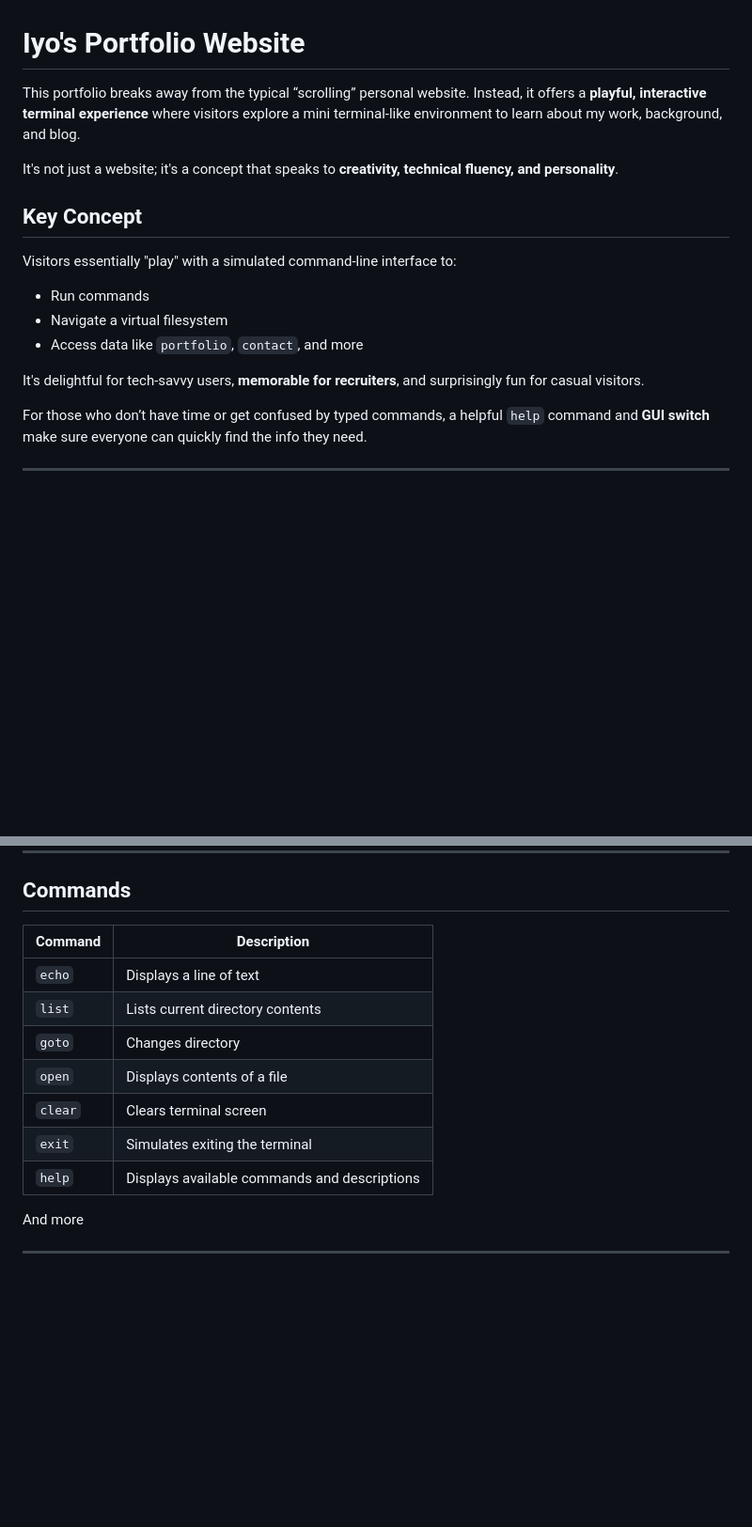
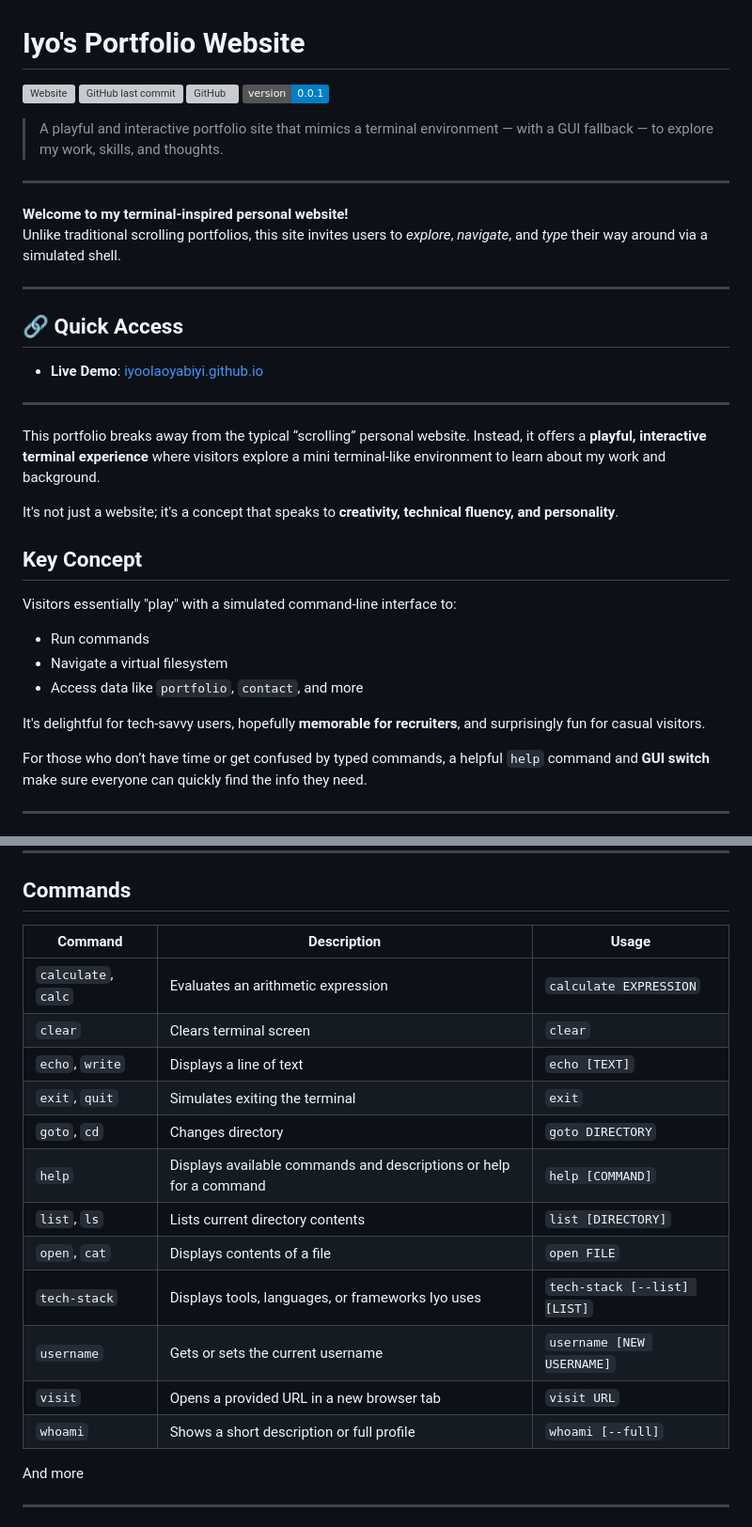
Before and after one commit to iyoolaoyabiyi/iyoolaoyabiyi.github.io, a Markdown page: README.md, 2 parts joined by grey strips. Shown: that part at 94% size. Rendered like a GitHub page; badges without logos; blank space fills up the shorter version; grey boxes are pictures that could not be loaded.

```diff
--- a/README.md
+++ b/README.md
@@ -1,6 +1,26 @@
 # Iyo's Portfolio Website
 
-This portfolio breaks away from the typical “scrolling” personal website. Instead, it offers a **playful, interactive terminal experience** where visitors explore a mini terminal-like environment to learn about my work, background, and blog.
+[![Website](https://img.shields.io/website?url=https%3A%2F%2Fiyoolaoyabiyi.github.io)](https://iyoolaoyabiyi.github.io)
+![GitHub last commit](https://img.shields.io/github/last-commit/iyoolaoyabiyi/iyoolaoyabiyi.github.io)
+![GitHub](https://img.shields.io/github/license/iyoolaoyabiyi/iyoolaoyabiyi.github.io)
+![Version](https://img.shields.io/badge/version-0.0.1-blue)
+
+> A playful and interactive portfolio site that mimics a terminal environment — with a GUI fallback — to explore my work, skills, and thoughts.
+
+---
+
+**Welcome to my terminal-inspired personal website!**
+Unlike traditional scrolling portfolios, this site invites users to _explore_, _navigate_, and _type_ their way around via a simulated shell.
+
+---
+
+## 🔗 Quick Access
+
+- **Live Demo**: [iyoolaoyabiyi.github.io](https://iyoolaoyabiyi.github.io)
+
+---
+
+This portfolio breaks away from the typical “scrolling” personal website. Instead, it offers a **playful, interactive terminal experience** where visitors explore a mini terminal-like environment to learn about my work and background.
 
 It's not just a website; it's a concept that speaks to **creativity, technical fluency, and personality**.
 
@@ -11,7 +31,7 @@ Visitors essentially "play" with a simulated command-line interface to:
 - Navigate a virtual filesystem
 - Access data like `portfolio`, `contact`, and more
 
-It's delightful for tech-savvy users, **memorable for recruiters**, and surprisingly fun for casual visitors.
+It's delightful for tech-savvy users, hopefully **memorable for recruiters**, and surprisingly fun for casual visitors.
 
 For those who don’t have time or get confused by typed commands, a helpful `help` command and **GUI switch** make sure everyone can quickly find the info they need.
 
@@ -29,15 +49,22 @@ For those who don’t have time or get confused by typed commands, a helpful `he
 
 ## Commands
 
-| Command   | Description                                  |
-|-----------|----------------------------------------------|
-| `echo`    | Displays a line of text                      |
-| `list`    | Lists current directory contents             |
-| `goto`    | Changes directory                            |
-| `open`    | Displays contents of a file                  |
-| `clear`   | Clears terminal screen                       |
-| `exit`    | Simulates exiting the terminal               |
-| `help`    | Displays available commands and descriptions |
+
+| Command | Description | Usage |
+| --- | --- | --- |
+| `calculate`, `calc` | Evaluates an arithmetic expression | `calculate EXPRESSION` |
+| `clear` | Clears terminal screen | `clear` |
+| `echo`, `write` | Displays a line of text | `echo [TEXT]` |
+| `exit`, `quit` | Simulates exiting the terminal | `exit` |
+| `goto`, `cd` | Changes directory | `goto DIRECTORY` |
+| `help` | Displays available commands and descriptions or help for a command | `help [COMMAND]` |
+| `list`, `ls` | Lists current directory contents | `list [DIRECTORY]` |
+| `open`, `cat` | Displays contents of a file | `open FILE` |
+| `tech-stack` | Displays tools, languages, or frameworks Iyo uses | `tech-stack [--list] [LIST]` |
+| `username` | Gets or sets the current username | `username [NEW USERNAME]` |
+| `visit` | Opens a provided URL in a new browser tab | `visit URL` |
+| `whoami` | Shows a short description or full profile | `whoami [--full]` |
+
 
 And more
 
```
Also changed, not shown: other parts of README.md (+2 -1 lines), assets/images/cover.png (renamed from assets/cover.png), assets/images/dp.png (renamed from assets/dp.png), assets/images/gui-view.png (added), assets/images/terminal-view.png (added), assets/portfolio1.png (deleted), 3 other files.
